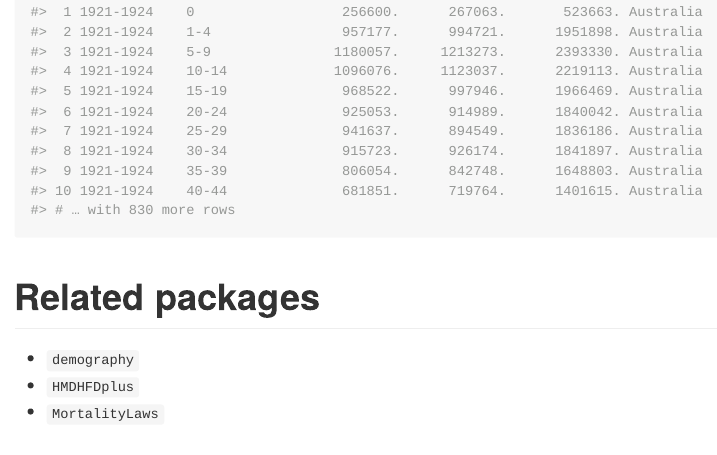
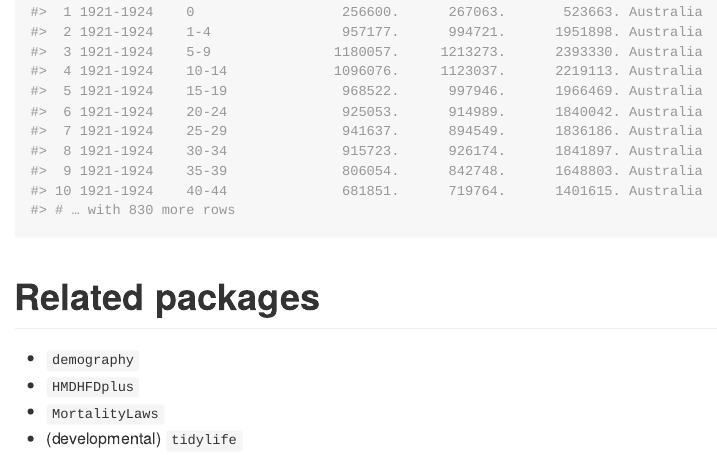
Before and after one commit to emitanaka/mortality, an R Markdown document (README.Rmd): the page in a window 1100 px wide, from 3100 px down. The pictures show the output file README.md that the author committed with the source, drawn offline in the style of GitHub; badge pictures from the web are left out.

Commit message:
add tidylife to related packages

```diff
--- a/README.Rmd
+++ b/README.Rmd
@@ -102,3 +102,4 @@ hmd_data(c("Australia" = "AUS", "Japan" = "JPN"),
 * `demography`
 * `HMDHFDplus`
 * `MortalityLaws`
+* (developmental) `tidylife`
```
Also changed, not shown: README.md.
